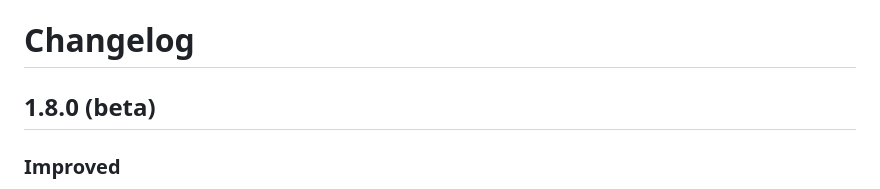
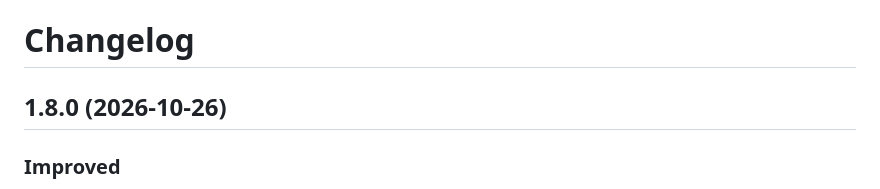
Before and after one commit to Foglio24/onda, a Markdown page: CHANGELOG.md, the part around the change. Drawn GitHub-style.

Commit message:
1.8.0: date the changelog
Co-Authored-By: Claude Opus 5.5 <noreply@anthropic.com>

```diff
--- a/CHANGELOG.md
+++ b/CHANGELOG.md
@@ -1,6 +1,6 @@
 # Changelog
 
-## 1.8.0 (beta)
+## 1.8.0 (2026-10-26)
 
 ### Improved
 - **Cooler iPhone.** Onda does less work in the background and redraws less on screen:
```
